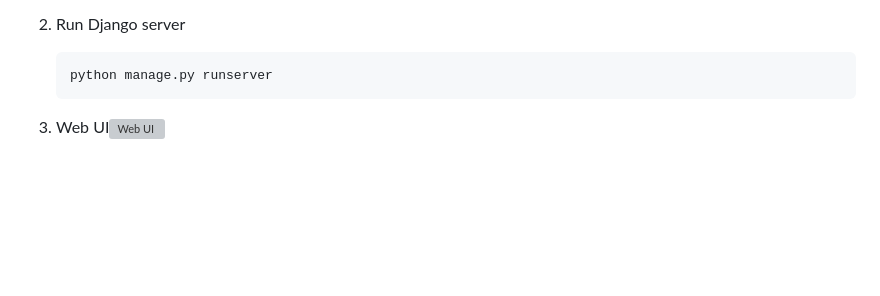
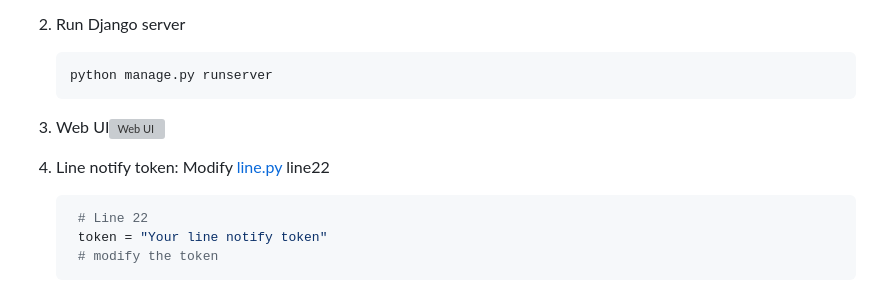
Before and after one commit to Uricorn99/Baby_Care_Monitor, a Markdown page: README.md, the part around the change. GitHub-like rendering; blank space fills up the shorter version; grey boxes are pictures that could not be loaded.

Commit message:
docs: readme update (line notify)

`````diff
--- a/README.md
+++ b/README.md
@@ -107,3 +107,10 @@
    ```
 
 3. Web UI![Web UI](./img/WebUI.png)
+
+4. Line notify token: Modify [line.py](./mylib/line.py) line22
+   ```python
+    # Line 22
+    token = "Your line notify token"
+    # modify the token
+  ````
`````
